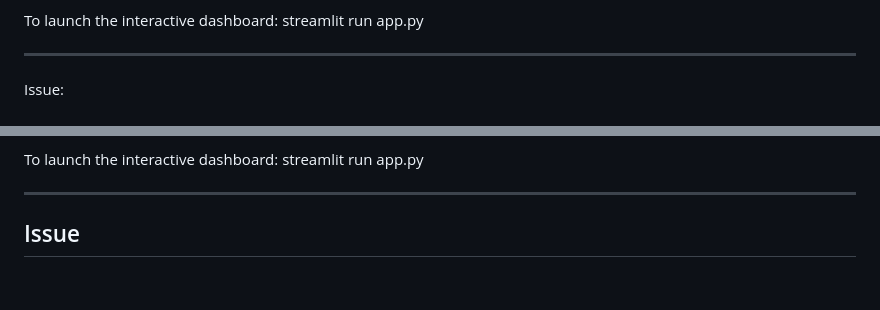
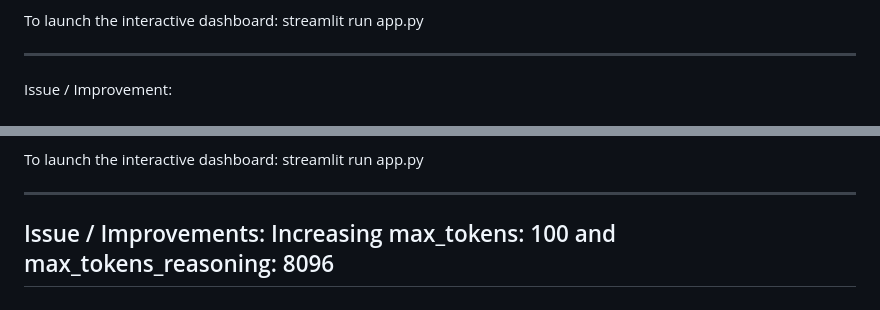
Before and after one commit to ronvoy/gen-ai, a Markdown page: results/runtime.md, 2 parts joined by grey strips. Rendered like a GitHub page.

```diff
--- a/results/runtime.md
+++ b/results/runtime.md
@@ -113,7 +113,7 @@ To launch the interactive dashboard:
   streamlit run app.py
 
 ------------
-Issue:
+Issue / Improvement:
 
 DeepSeek-R1-Distill (0%) — This is a config issue. The model wraps all output in <think>...</think> reasoning tokens. With max_tokens=10, it exhausts its budget on thinking and never outputs the actual answer. Every prediction is "" (empty).
 Ministral-14B (20%) — This is partly a prompt issue. The model does produce predictions, but they're often semantically plausible yet wrong (e.g., target "salzella" → prediction "begin"). A zero-shot single-line prompt doesn't give smaller models enough guidance.
@@ -234,7 +234,8 @@ To launch the interactive dashboard:
   streamlit run app.py
 
 --------------------
-Issue
+Issue / Improvements:
+Increasing max_tokens: 100 and max_tokens_reasoning: 8096
 --------------------
 
 ============================================================
```
Also changed, not shown: _rsc/README.md (+3 -11 lines).
